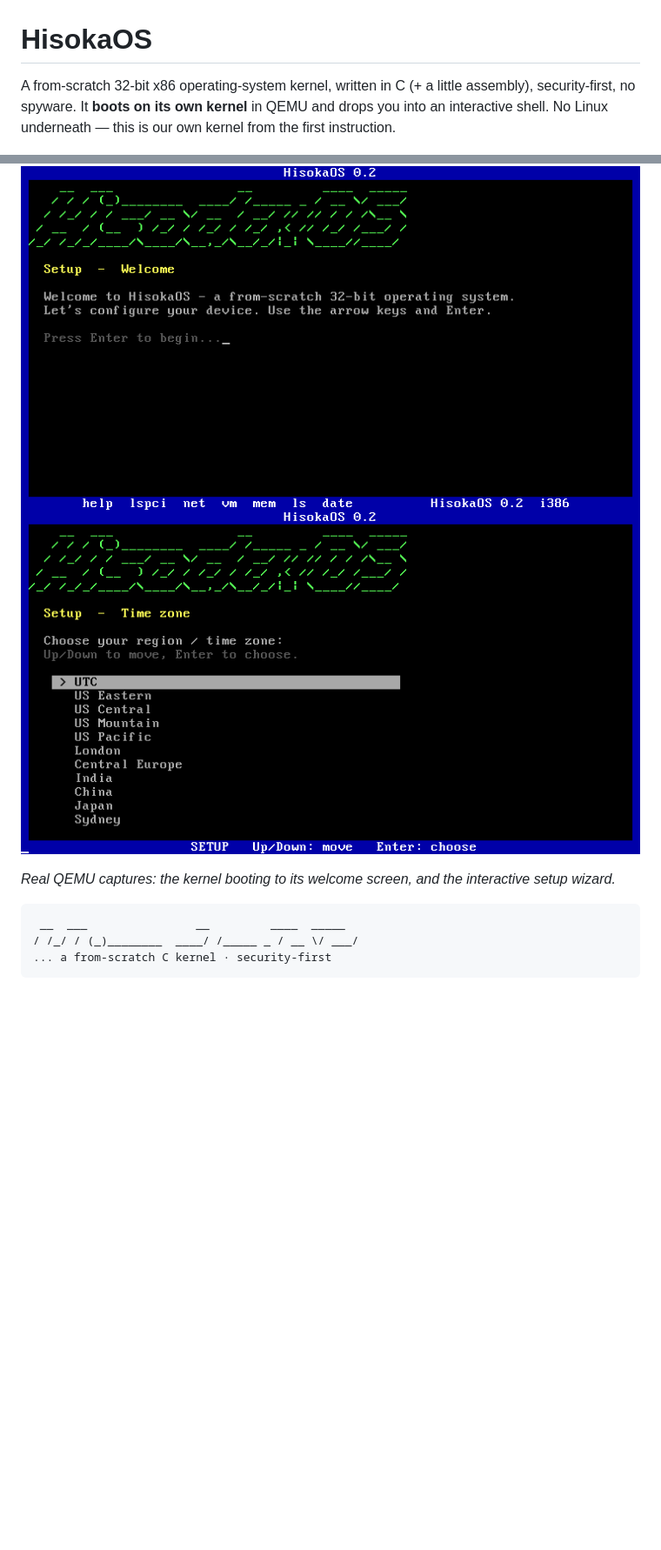
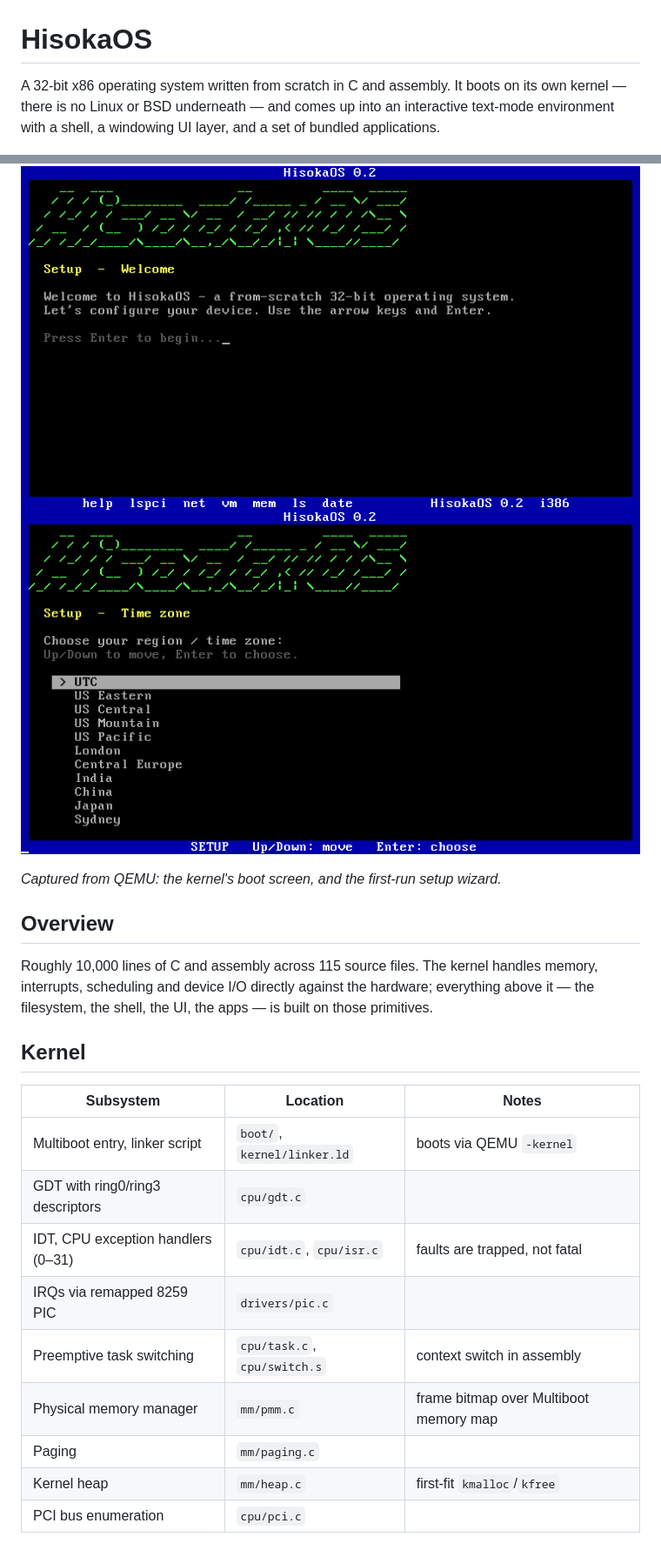
Before and after one commit to jcooperkai-sys/HisokaOS, a Markdown page: README.md, 2 parts joined by grey strips. Shown at 87% size. GitHub-like rendering; blank space fills up the shorter version.

````diff
--- a/README.md
+++ b/README.md
@@ -1,9 +1,7 @@
 # HisokaOS
 
-A from-scratch 32-bit x86 operating-system kernel, written in C (+ a little
-assembly), security-first, no spyware. It **boots on its own kernel** in QEMU and
-drops you into an interactive shell. No Linux underneath — this is our own kernel
-from the first instruction.
-
+A 32-bit x86 operating system written from scratch in C and assembly. It boots on its own kernel —
+there is no Linux or BSD underneath — and comes up into an interactive text-mode environment with a
+shell, a windowing UI layer, and a set of bundled applications.
 
 ![HisokaOS booting](docs/boot.png)
@@ -11,8 +9,23 @@ from the first instruction.
 
-*Real QEMU captures: the kernel booting to its welcome screen, and the interactive setup wizard.*
+*Captured from QEMU: the kernel's boot screen, and the first-run setup wizard.*
 
+## Overview
 
-```
- __  ___                __         ____  _____
-/ /_/ / (_)________  ____/ /_____ _ / __ \/ ___/
-... a from-scratch C kernel · security-first
+Roughly 10,000 lines of C and assembly across 115 source files. The kernel handles memory,
+interrupts, scheduling and device I/O directly against the hardware; everything above it — the
+filesystem, the shell, the UI, the apps — is built on those primitives.
+
+## Kernel
+
+| Subsystem | Location | Notes |
+|---|---|---|
+| Multiboot entry, linker script | `boot/`, `kernel/linker.ld` | boots via QEMU `-kernel` |
+| GDT with ring0/ring3 descriptors | `cpu/gdt.c` | |
+| IDT, CPU exception handlers (0–31) | `cpu/idt.c`, `cpu/isr.c` | faults are trapped, not fatal |
+| IRQs via remapped 8259 PIC | `drivers/pic.c` | |
+| Preemptive task switching | `cpu/task.c`, `cpu/switch.s` | context switch in assembly |
+| Physical memory manager | `mm/pmm.c` | frame bitmap over Multiboot memory map |
+| Paging | `mm/paging.c` | |
+| Kernel heap | `mm/heap.c` | first-fit `kmalloc`/`kfree` |
+| PCI bus enumeration | `cpu/pci.c` | |
+
````
Also changed, not shown: other parts of README.md (+38 -50 lines).
